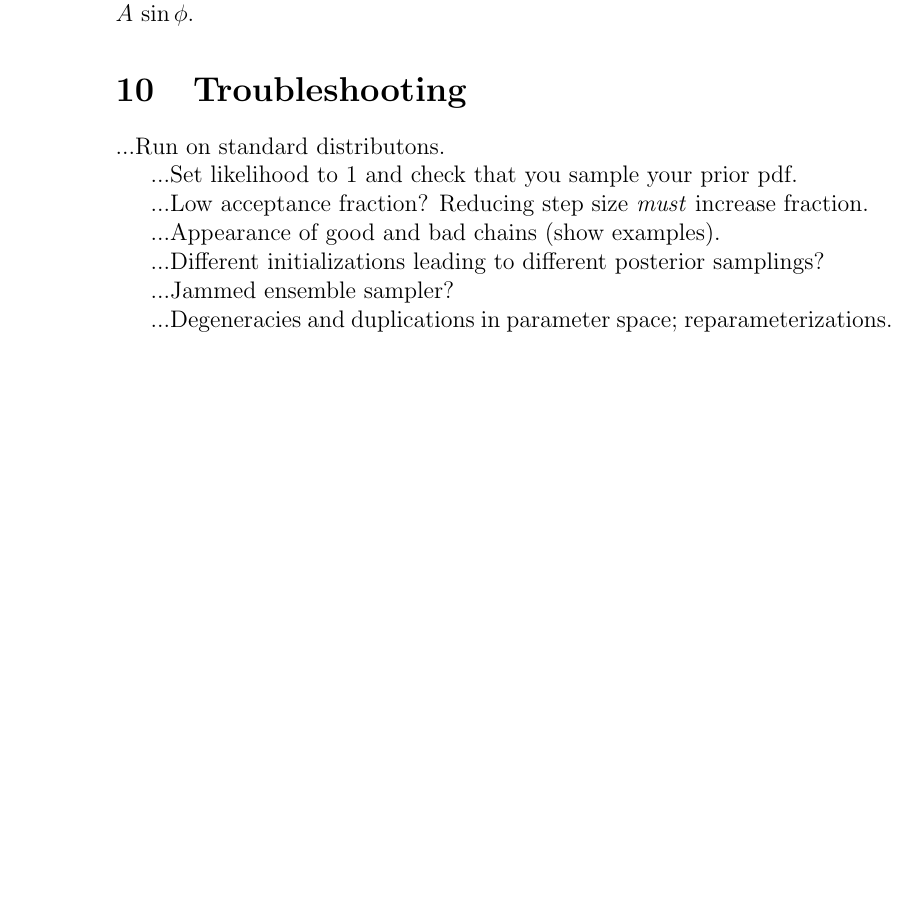
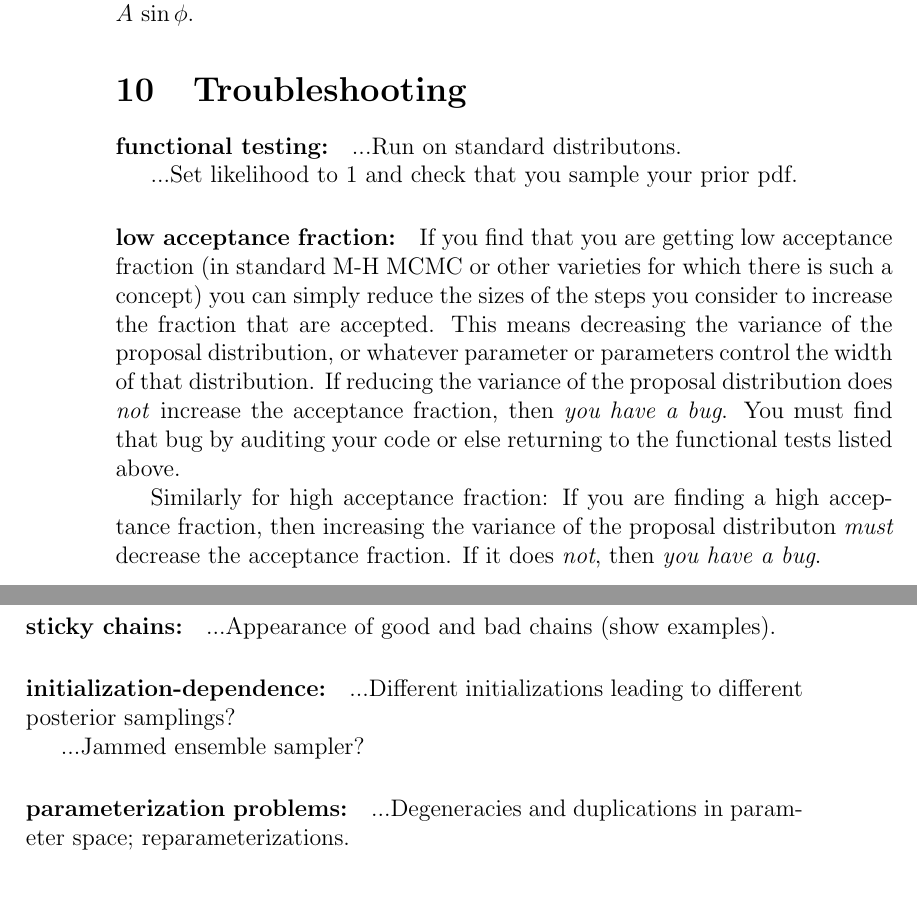
Before and after one commit to davidwhogg/mcmc, a LaTeX paper (mcmc.tex): part of page 8 of 12 before the commit and two parts of pages 8 and 9 of 12 after it, the two joined at a grey line, cut so that both start at the same text, the shorter picture padded with empty space. Compiled offline with pdfLaTeX.

Commit message:
troubleshooting text

```diff
--- a/mcmc.tex
+++ b/mcmc.tex
@@ -474,11 +474,26 @@ Give the example of going from $A$, $\phi$ to $A\,\cos\phi$, $A\,\sin\phi$.
 
 \section{Troubleshooting}
 
+\paragraph{functional testing:}
 ...Run on standard distributons.
 
 ...Set likelihood to 1 and check that you sample your prior pdf.
 
-...Low acceptance fraction?  Reducing step size \emph{must} increase fraction.
+\paragraph{low acceptance fraction:}
+If you find that you are getting low acceptance fraction
+  (in standard M-H MCMC or other varieties for which there is such a concept)
+  you can simply reduce the sizes of the steps you consider to increase the fraction that are accepted.
+This means decreasing the variance of the proposal distribution,
+  or whatever parameter or parameters control the width of that distribution.
+If reducing the variance of the proposal distribution does \emph{not} increase the acceptance fraction,
+  then \emph{you have a bug}.
+You must find that bug by auditing your code or else returning to the functional tests listed above.
 
+Similarly for high acceptance fraction:
+If you are finding a high acceptance fraction,
+  then increasing the variance of the proposal distributon \emph{must} decrease the acceptance fraction.
+If it does \emph{not}, then \emph{you have a bug}.
+
+\paragraph{sticky chains:}
 ...Appearance of good and bad chains (show examples).
 
@@ -486,6 +502,7 @@ Give the example of going from $A$, $\phi$ to $A\,\cos\phi$, $A\,\sin\phi$.
 
 ...Jammed ensemble sampler?
 
+\paragraph{parameterization problems:}
 ...Degeneracies and duplications in parameter space; reparameterizations.
 
 \section{Advice and discussion}
```
Also changed, not shown: mcmc.tex (1 more changed lines).
